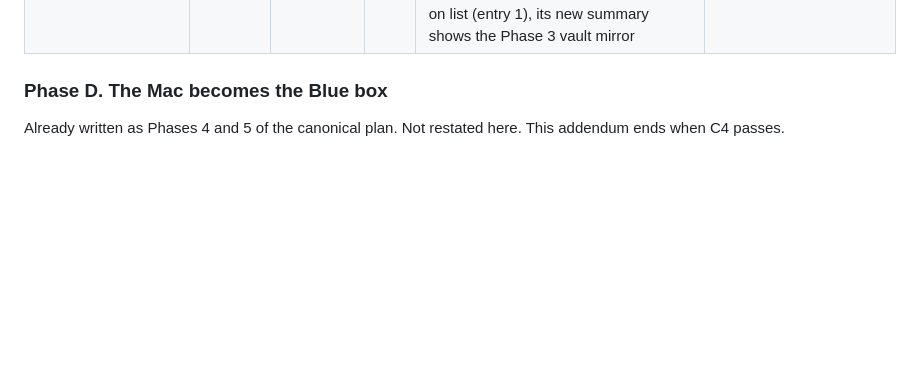
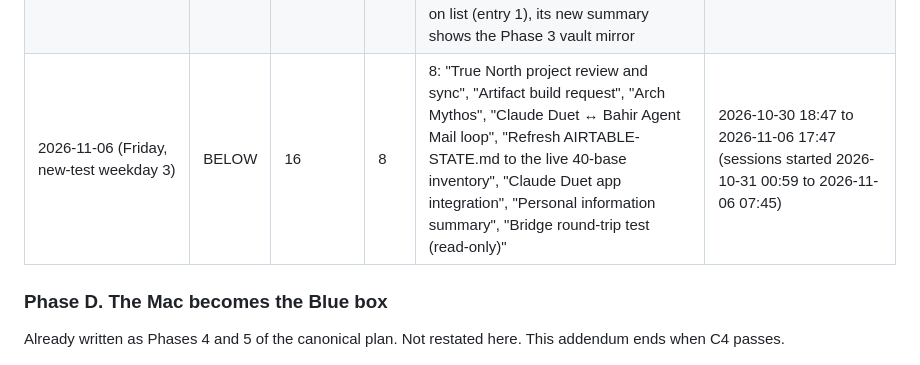
Before and after one commit to abcnuts/claude-code-workspace, a Markdown page: plans/2026-10-31-cloud-sessions-addendum.md, the part around the change. GitHub-like rendering; blank space fills up the shorter version.

Commit message:
C4 new test 2026-11-06: BELOW, 8 of 16 Mac sessions off-list
Co-Authored-By: Claude Opus 5.5 <noreply@anthropic.com>
Claude-Session: https://claude.ai/code/session_01HV5ta3v9gnfgBbySigCjyb

```diff
--- a/plans/2026-10-31-cloud-sessions-addendum.md
+++ b/plans/2026-10-31-cloud-sessions-addendum.md
@@ -171,6 +171,7 @@ Proposed change to the C4 test (NOT applied; needs Brandon's yes because it chan
 | --- | --- | --- | --- | --- | --- |
 | 2026-11-04 (Wednesday, new-test weekday 1) | BELOW | 13 | 6 | 7: "Refresh AIRTABLE-STATE.md to the live 40-base inventory", "Claude Duet app integration", "Personal information summary", "Continue previous chat thread", "Bridge round-trip test (read-only)", "Cloud migration plan architecture", "True North project overview" | 2026-10-28 18:47 to 2026-11-04 17:47 (sessions started 2026-10-28 21:11 to 2026-11-04 17:09) |
 | 2026-11-05 (Thursday, new-test weekday 2) | BELOW | 14 | 8 | 6: "Claude Duet ↔ Bahir Agent Mail loop", "Refresh AIRTABLE-STATE.md to the live 40-base inventory", "Claude Duet app integration", "Personal information summary", "Bridge round-trip test (read-only)", "Cloud migration plan architecture". Reclassified: "Continue previous chat thread" is now on list (entry 1), its new summary shows the Phase 3 vault mirror | 2026-10-29 18:47 to 2026-11-05 17:47 (sessions started 2026-10-29 23:00 to 2026-11-04 23:34) |
+| 2026-11-06 (Friday, new-test weekday 3) | BELOW | 16 | 8 | 8: "True North project review and sync", "Artifact build request", "Arch Mythos", "Claude Duet ↔ Bahir Agent Mail loop", "Refresh AIRTABLE-STATE.md to the live 40-base inventory", "Claude Duet app integration", "Personal information summary", "Bridge round-trip test (read-only)" | 2026-10-30 18:47 to 2026-11-06 17:47 (sessions started 2026-10-31 00:59 to 2026-11-06 07:45) |
 
 ### Phase D. The Mac becomes the Blue box
 
```
